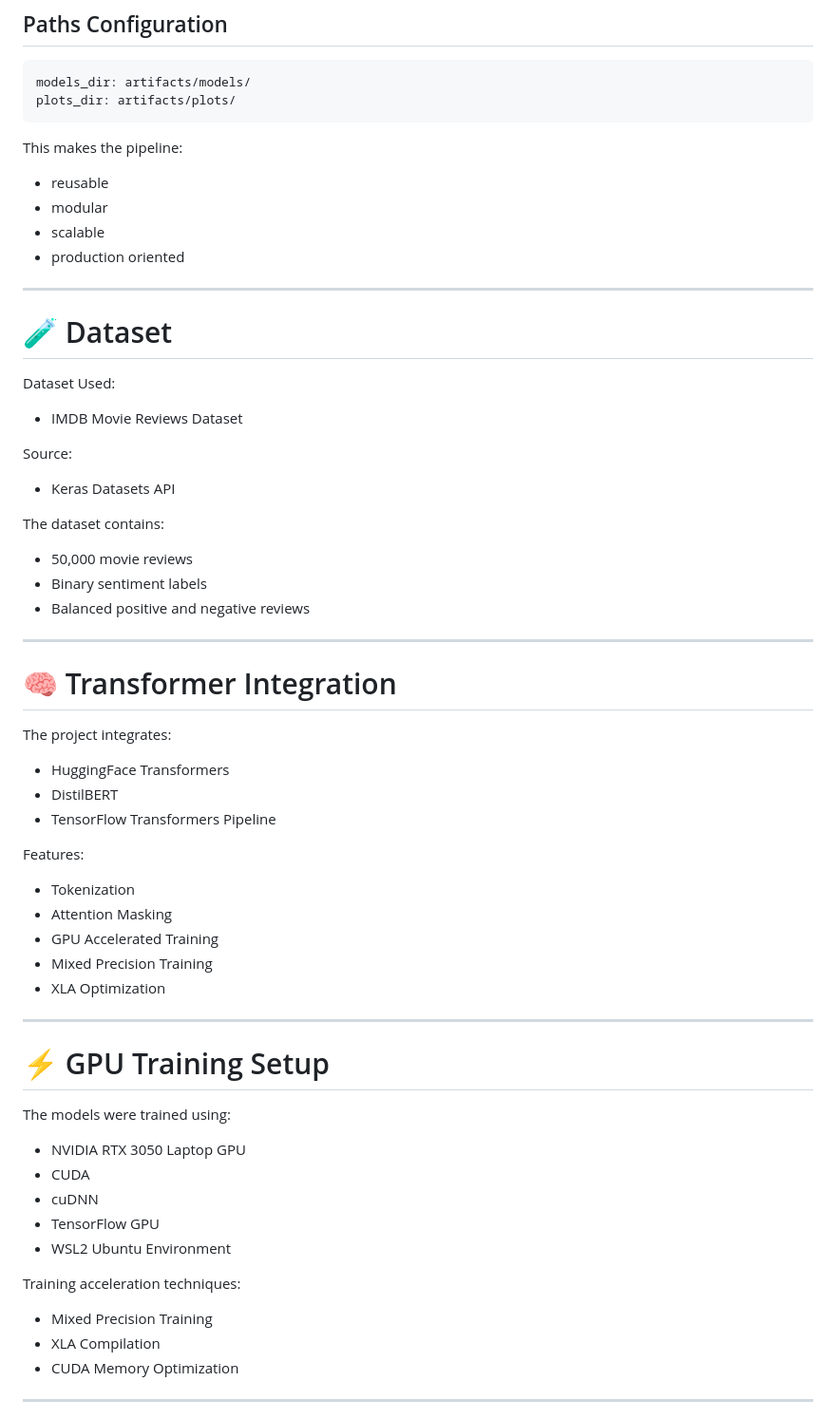
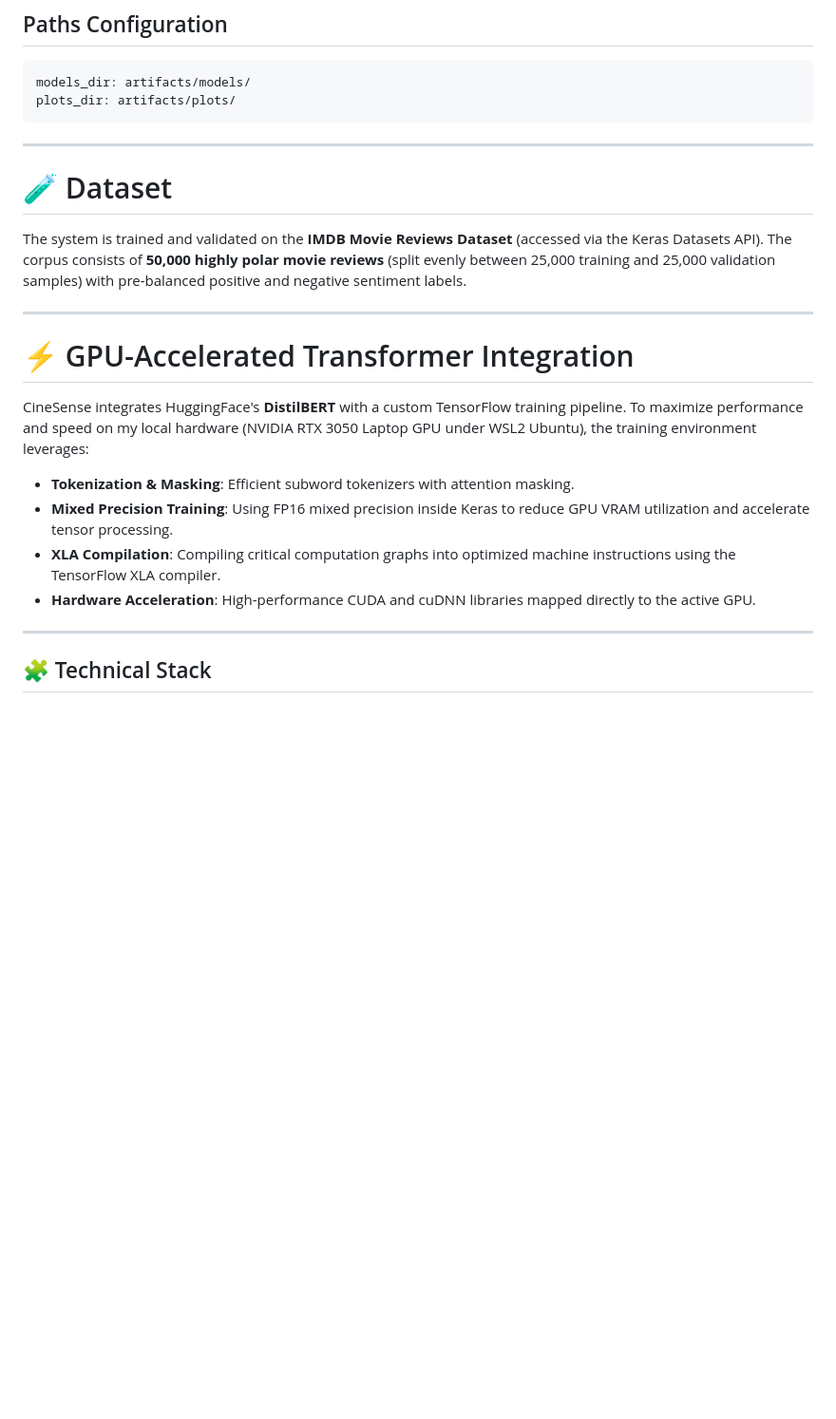
Before and after one commit to anantj09/CineSense, a Markdown page: README.md, the part around one of its changes. Shown at 95% size. GitHub-like rendering; blank space fills up the shorter version.

````diff
--- a/README.md
+++ b/README.md
@@ -179,59 +104,23 @@ models_dir: artifacts/models/
 plots_dir: artifacts/plots/
 ```
 
-This makes the pipeline:
-- reusable
-- modular
-- scalable
-- production oriented
-
 ---
 
 # 🧪 Dataset
 
-Dataset Used:
-- IMDB Movie Reviews Dataset
-
-Source:
-- Keras Datasets API
-
-The dataset contains:
-- 50,000 movie reviews
-- Binary sentiment labels
-- Balanced positive and negative reviews
+The system is trained and validated on the **IMDB Movie Reviews Dataset** (accessed via the Keras Datasets API). The corpus consists of **50,000 highly polar movie reviews** (split evenly between 25,000 training and 25,000 validation samples) with pre-balanced positive and negative sentiment labels.
 
 ---
 
-# 🧠 Transformer Integration
+# ⚡ GPU-Accelerated Transformer Integration
 
-The project integrates:
-- HuggingFace Transformers
-- DistilBERT
-- TensorFlow Transformers Pipeline
-
-Features:
-- Tokenization
-- Attention Masking
-- GPU Accelerated Training
-- Mixed Precision Training
-- XLA Optimization
+CineSense integrates HuggingFace's **DistilBERT** with a custom TensorFlow training pipeline. To maximize performance and speed on my local hardware (NVIDIA RTX 3050 Laptop GPU under WSL2 Ubuntu), the training environment leverages:
+* **Tokenization & Masking**: Efficient subword tokenizers with attention masking.
+* **Mixed Precision Training**: Using FP16 mixed precision inside Keras to reduce GPU VRAM utilization and accelerate tensor processing.
+* **XLA Compilation**: Compiling critical computation graphs into optimized machine instructions using the TensorFlow XLA compiler.
+* **Hardware Acceleration**: High-performance CUDA and cuDNN libraries mapped directly to the active GPU.
 
 ---
 
-# ⚡ GPU Training Setup
+## 🧩 Technical Stack
 
-The models were trained using:
-
-- NVIDIA RTX 3050 Laptop GPU
-- CUDA
-- cuDNN
-- TensorFlow GPU
-- WSL2 Ubuntu Environment
-
-Training acceleration techniques:
-- Mixed Precision Training
-- XLA Compilation
-- CUDA Memory Optimization
-
----
-
````
Also changed, not shown: other parts of README.md (+31 -162 lines).
